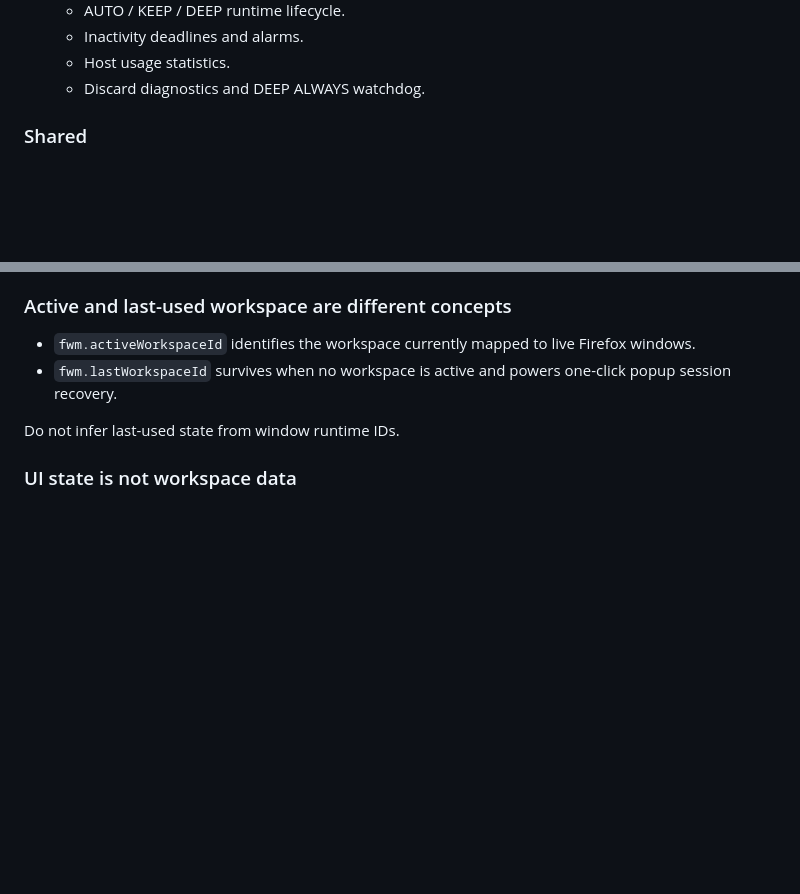
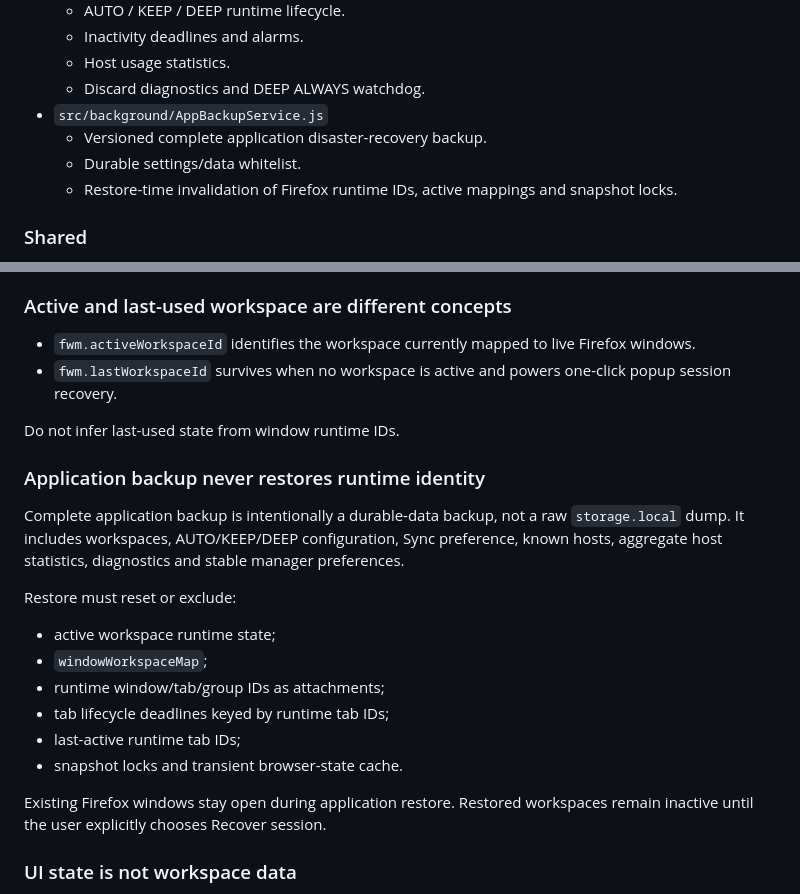
Before and after one commit to dvestezarzlkl/firefox-workspace-manager, a Markdown page: docs/architecture.md, 2 parts joined by grey strips. Rendered like a GitHub page; blank space fills up the shorter version.

Commit message:
docs: define application backup runtime safety boundary

```diff
--- a/docs/architecture.md
+++ b/docs/architecture.md
@@ -23,6 +23,10 @@ with `// @ts-check` + JSDoc types; there is no bundler or transpilation step.
   - Inactivity deadlines and alarms.
   - Host usage statistics.
   - Discard diagnostics and DEEP ALWAYS watchdog.
+- `src/background/AppBackupService.js`
+  - Versioned complete application disaster-recovery backup.
+  - Durable settings/data whitelist.
+  - Restore-time invalidation of Firefox runtime IDs, active mappings and snapshot locks.
 
 ### Shared
 
@@ -106,6 +110,25 @@ workspace contained the last browser windows.
 
 Do not infer last-used state from window runtime IDs.
 
+### Application backup never restores runtime identity
+
+Complete application backup is intentionally a durable-data backup, not a raw
+`storage.local` dump. It includes workspaces, AUTO/KEEP/DEEP configuration,
+Sync preference, known hosts, aggregate host statistics, diagnostics and stable
+manager preferences.
+
+Restore must reset or exclude:
+
+- active workspace runtime state;
+- `windowWorkspaceMap`;
+- runtime window/tab/group IDs as attachments;
+- tab lifecycle deadlines keyed by runtime tab IDs;
+- last-active runtime tab IDs;
+- snapshot locks and transient browser-state cache.
+
+Existing Firefox windows stay open during application restore. Restored
+workspaces remain inactive until the user explicitly chooses Recover session.
+
 ### UI state is not workspace data
 
 Panel explorer expanded/collapsed state, Always expanded and manager
```
